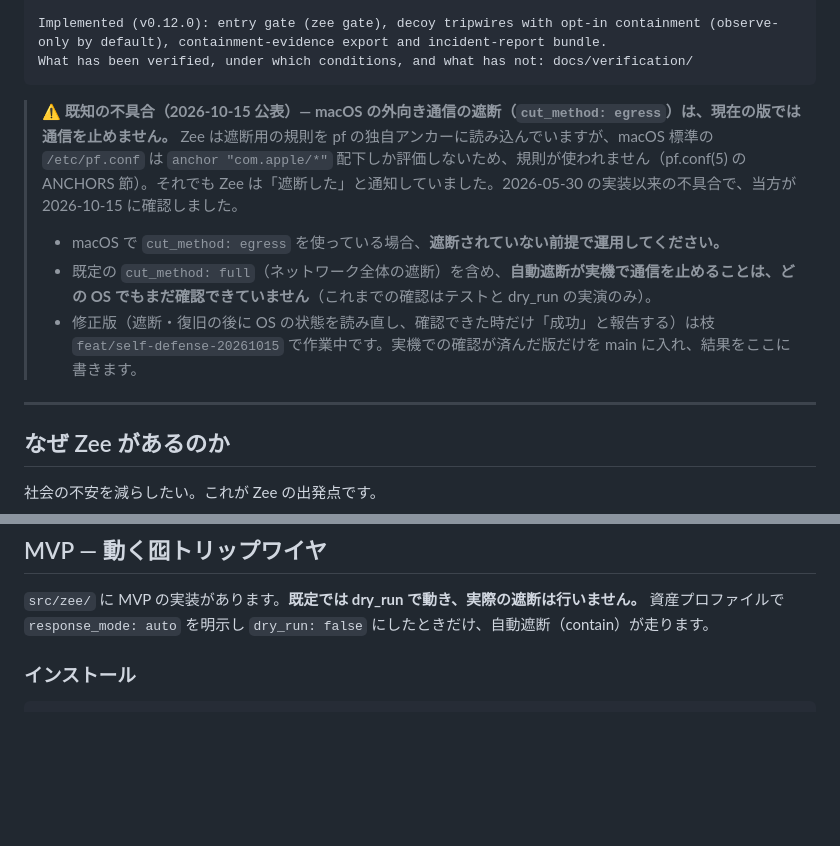
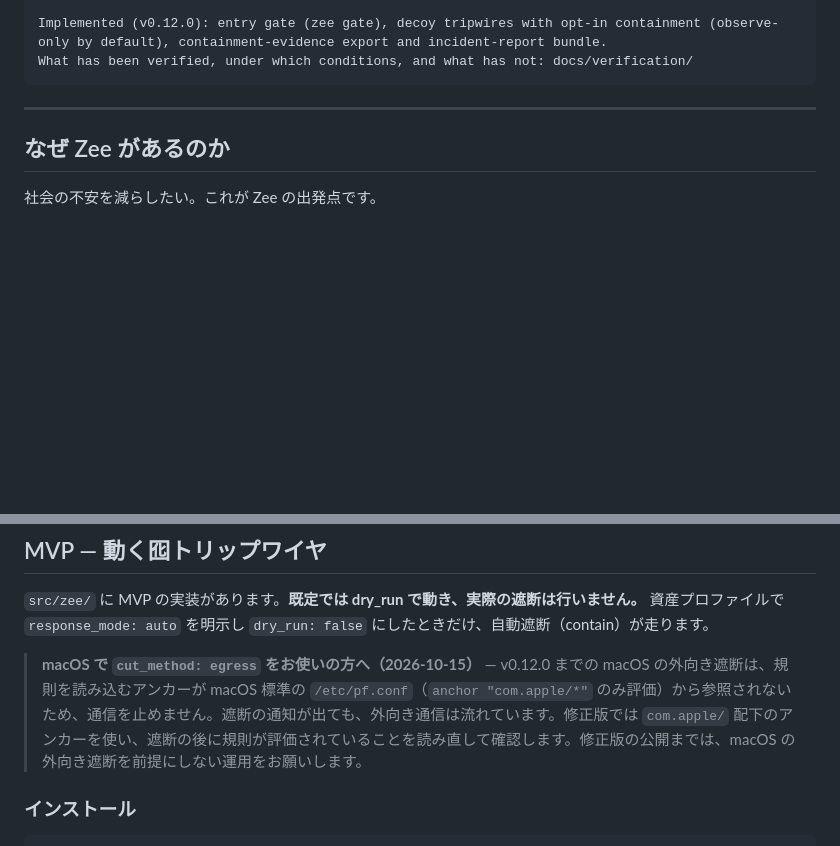
Before and after one commit to KAMANOI/zee, a Markdown page: README.md, 2 parts joined by grey strips. GitHub-like rendering; blank space fills up the shorter version.

Commit message:
docs: move the macOS egress note from the top into the MVP section; facts and next step only
Co-Authored-By: Claude Opus 5.5 (1M context) <noreply@anthropic.com>

````diff
--- a/README.md
+++ b/README.md
@@ -19,12 +19,6 @@ Zee does not guarantee protection, containment, prevention of data theft, or det
 Implemented (v0.12.0): entry gate (zee gate), decoy tripwires with opt-in containment (observe-only by default), containment-evidence export and incident-report bundle.
 What has been verified, under which conditions, and what has not: docs/verification/
 ```
-
-> ⚠️ **既知の不具合（2026-10-15 公表）— macOS の外向き通信の遮断（`cut_method: egress`）は、現在の版では通信を止めません。**
-> Zee は遮断用の規則を pf の独自アンカーに読み込んでいますが、macOS 標準の `/etc/pf.conf` は `anchor "com.apple/*"` 配下しか評価しないため、規則が使われません（pf.conf(5) の ANCHORS 節）。それでも Zee は「遮断した」と通知していました。2026-05-30 の実装以来の不具合で、当方が 2026-10-15 に確認しました。
-> - macOS で `cut_method: egress` を使っている場合、**遮断されていない前提で運用してください。**
-> - 既定の `cut_method: full`（ネットワーク全体の遮断）を含め、**自動遮断が実機で通信を止めることは、どの OS でもまだ確認できていません**（これまでの確認はテストと dry_run の実演のみ）。
-> - 修正版（遮断・復旧の後に OS の状態を読み直し、確認できた時だけ「成功」と報告する）は枝 `feat/self-defense-20261015` で作業中です。実機での確認が済んだ版だけを main に入れ、結果をここに書きます。
 
 ---
 
@@ -116,6 +110,8 @@ zee gate audit
 ## MVP — 動く囮トリップワイヤ
 
 `src/zee/` に MVP の実装があります。**既定では dry_run で動き、実際の遮断は行いません。** 資産プロファイルで `response_mode: auto` を明示し `dry_run: false` にしたときだけ、自動遮断（contain）が走ります。
+
+> **macOS で `cut_method: egress` をお使いの方へ（2026-10-15）** — v0.12.0 までの macOS の外向き遮断は、規則を読み込むアンカーが macOS 標準の `/etc/pf.conf`（`anchor "com.apple/*"` のみ評価）から参照されないため、通信を止めません。遮断の通知が出ても、外向き通信は流れています。修正版では `com.apple/` 配下のアンカーを使い、遮断の後に規則が評価されていることを読み直して確認します。修正版の公開までは、macOS の外向き遮断を前提にしない運用をお願いします。
 
 ### インストール
 
````
Also changed, not shown: README.en.md (+2 -6 lines).
